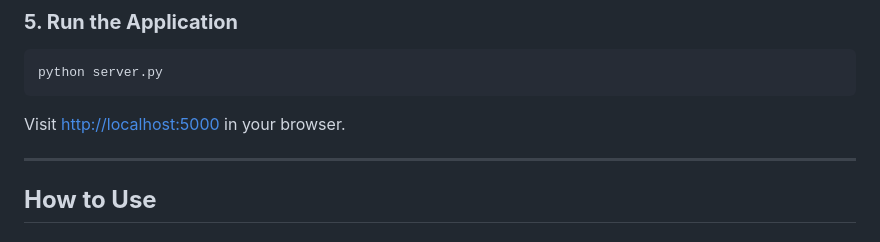
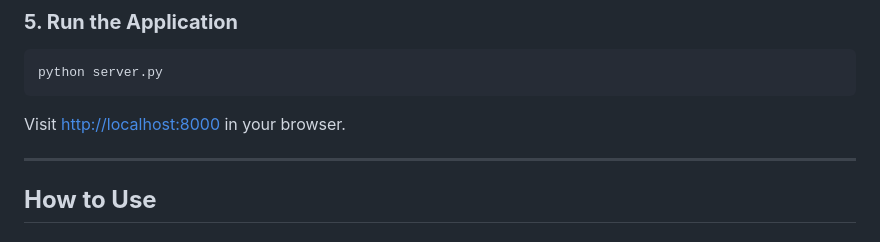
Before and after one commit to Ekorz-boop/pa1475_LLM, a Markdown page: README-admin-auth.md, the part around the change. Drawn GitHub-style.

Commit message:
Change server port info in README

````diff
--- a/README-admin-auth.md
+++ b/README-admin-auth.md
@@ -63,7 +63,7 @@ You can log in with these credentials after setup. (Change the password after fi
 ```bash
 python server.py
 ```
-Visit [http://localhost:5000](http://localhost:5000) in your browser.
+Visit [http://localhost:8000](http://localhost:8000) in your browser.
 
 ---
 
````
Also changed, not shown: README.md (+4 -4 lines).
